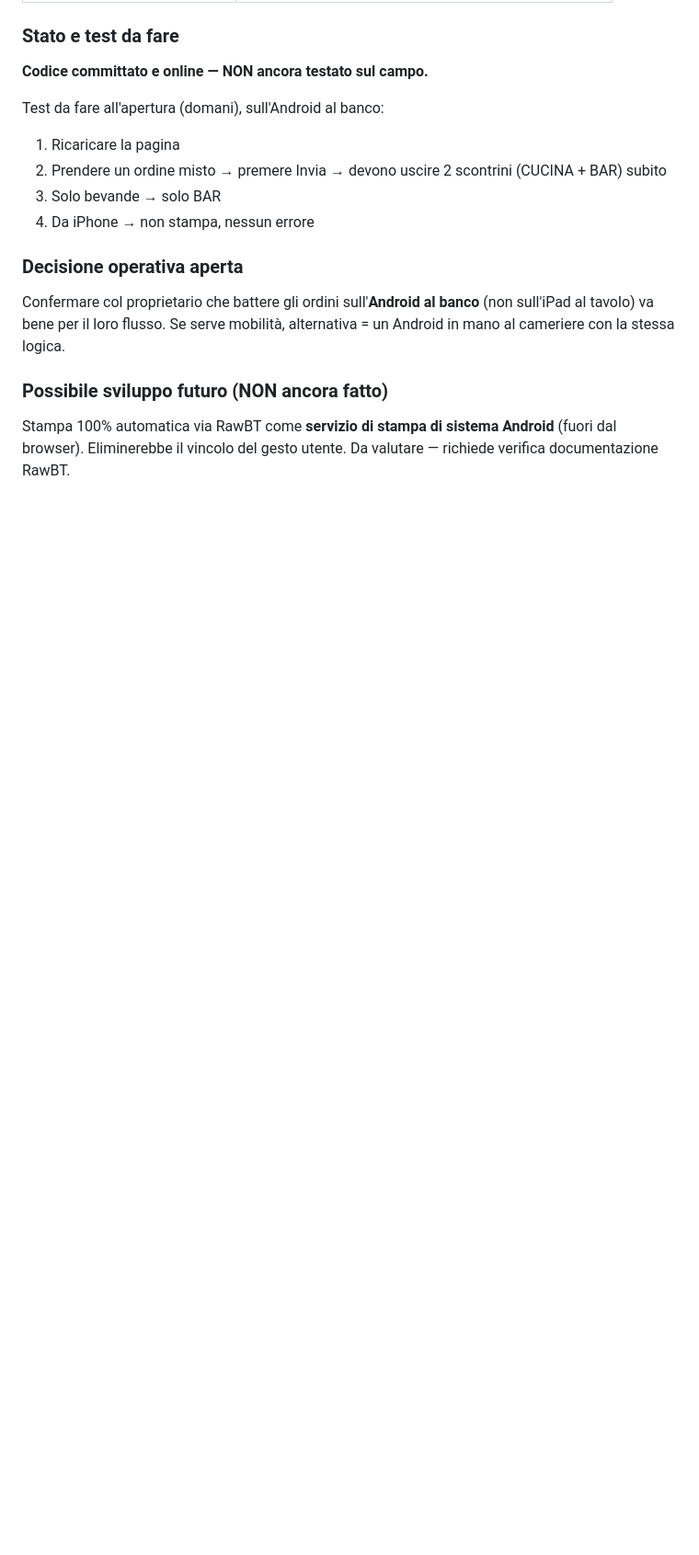
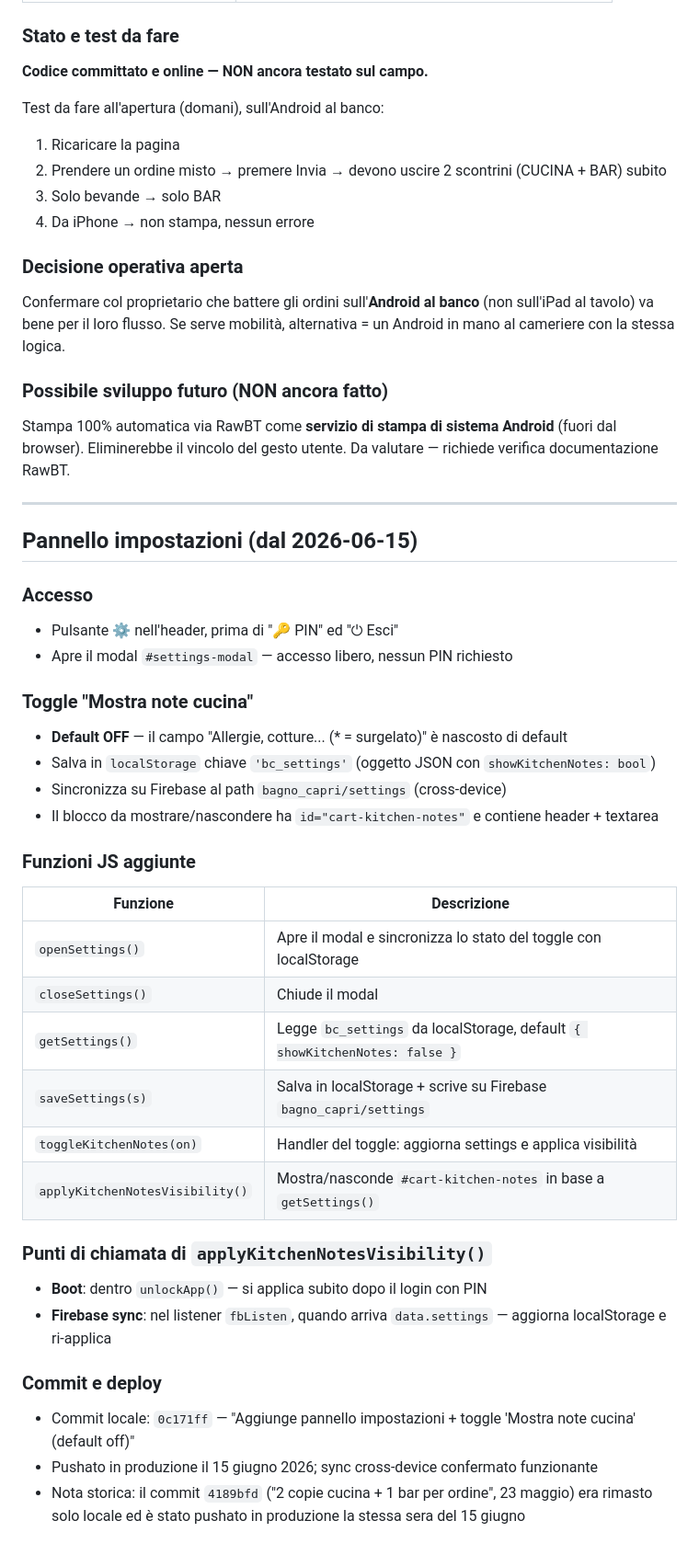
Before and after one commit to dmdigital87-code/bagno-capri, a Markdown page: CLAUDE.md, the part around the change. Shown at 92% size. GitHub-like rendering; blank space fills up the shorter version.

Commit message:
Doc: pannello impostazioni e toggle note cucina
Co-Authored-By: Claude Sonnet 4.6 <noreply@anthropic.com>

```diff
--- a/CLAUDE.md
+++ b/CLAUDE.md
@@ -85,3 +85,36 @@ Confermare col proprietario che battere gli ordini sull'**Android al banco** (no
 
 ### Possibile sviluppo futuro (NON ancora fatto)
 Stampa 100% automatica via RawBT come **servizio di stampa di sistema Android** (fuori dal browser). Eliminerebbe il vincolo del gesto utente. Da valutare — richiede verifica documentazione RawBT.
+
+---
+
+## Pannello impostazioni (dal 2026-06-15)
+
+### Accesso
+- Pulsante **⚙️** nell'header, prima di "🔑 PIN" ed "⏻ Esci"
+- Apre il modal `#settings-modal` — accesso libero, nessun PIN richiesto
+
+### Toggle "Mostra note cucina"
+- **Default OFF** — il campo "Allergie, cotture... (* = surgelato)" è nascosto di default
+- Salva in `localStorage` chiave `'bc_settings'` (oggetto JSON con `showKitchenNotes: bool`)
+- Sincronizza su Firebase al path `bagno_capri/settings` (cross-device)
+- Il blocco da mostrare/nascondere ha `id="cart-kitchen-notes"` e contiene header + textarea
+
+### Funzioni JS aggiunte
+| Funzione | Descrizione |
+|---|---|
+| `openSettings()` | Apre il modal e sincronizza lo stato del toggle con localStorage |
+| `closeSettings()` | Chiude il modal |
+| `getSettings()` | Legge `bc_settings` da localStorage, default `{ showKitchenNotes: false }` |
+| `saveSettings(s)` | Salva in localStorage + scrive su Firebase `bagno_capri/settings` |
+| `toggleKitchenNotes(on)` | Handler del toggle: aggiorna settings e applica visibilità |
+| `applyKitchenNotesVisibility()` | Mostra/nasconde `#cart-kitchen-notes` in base a `getSettings()` |
+
+### Punti di chiamata di `applyKitchenNotesVisibility()`
+- **Boot**: dentro `unlockApp()` — si applica subito dopo il login con PIN
+- **Firebase sync**: nel listener `fbListen`, quando arriva `data.settings` — aggiorna localStorage e ri-applica
+
+### Commit e deploy
+- Commit locale: `0c171ff` — "Aggiunge pannello impostazioni + toggle 'Mostra note cucina' (default off)"
+- Pushato in produzione il 15 giugno 2026; sync cross-device confermato funzionante
+- Nota storica: il commit `4189bfd` ("2 copie cucina + 1 bar per ordine", 23 maggio) era rimasto solo locale ed è stato pushato in produzione la stessa sera del 15 giugno
```
